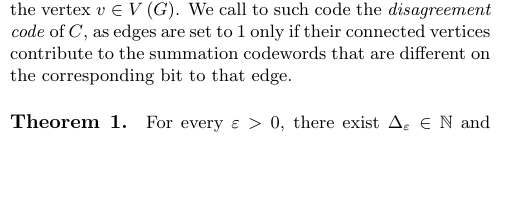
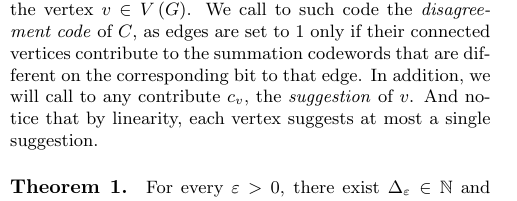
Before and after one commit to dudupo/Academic, a LaTeX document (projects/NLTES_project/ldpc_ltc.tex): part of one column of page 2 of 2, cut so that both start at the same text, the shorter picture padded with empty space. Compiled offline with pdfLaTeX.

Commit message:
compiling -Tue Oct 25 09:45:51 AM IDT 2022

```diff
--- a/projects/NLTES_project/ldpc_ltc.tex
+++ b/projects/NLTES_project/ldpc_ltc.tex
@@ -112,7 +112,8 @@ It's also worth mentioning that the first construction of good classical codes,
   \section{Construction}
 \subsection{ Almost LTC With Zero Rate}
 \paragraph{Definition. The Disagreement Code.} Given a Tanner code $C = \Tann$, define the code $C_{\oplus}$ to contain all the words equal to the formal summation $ \sum_{v \in V\left( G \right)} {c_{v} }$ when $c_{v}$ is an assignment of a codeword $ c_{v} \in C_0 $  on the edges of the vertex $ v \in V\left( G \right)$.
-We call to such code the \textit{disagreement code} of $C$, as edges are set to 1 only if their connected vertices contribute to the summation codewords that are different on the corresponding bit to that edge.
+We call to such code the \textit{disagreement code} of $C$, as edges are set to 1 only if their connected vertices contribute to the summation codewords that are different on the corresponding bit to that edge. In addition, we will call to any contribute $c_v$, the \textit{suggestion} of $v$. And notice that by linearity, each vertex suggests at most a single suggestion.
+
 \paragraph{Theorem 1.} For every $\varepsilon > 0$, there exist $\Delta_{\varepsilon}\in \mathbb{N}$ and $\alpha>0$ such that if $\Delta \ge \Delta_{\varepsilon}$, then for every $x \in C_{\oplus}$ at Hamming weight at most $\alpha |E|^{1-\varepsilon}$, there exists a vertex $v \in V$ and a small codeword $c_{v} \in C_{0} $ such that adding the assignment of it over the $v$'s edges to $x$ define the codeword $x + c_{v}$  such that $|x + c_{v}| < |x|$.
 
  Let C be the small code with parameters A. And Let G be an expander graph with girth A. Denote by C the Tanner code of  C and A.
```
Also changed, not shown: projects/pdfs/ldpc_ltc.pdf.
